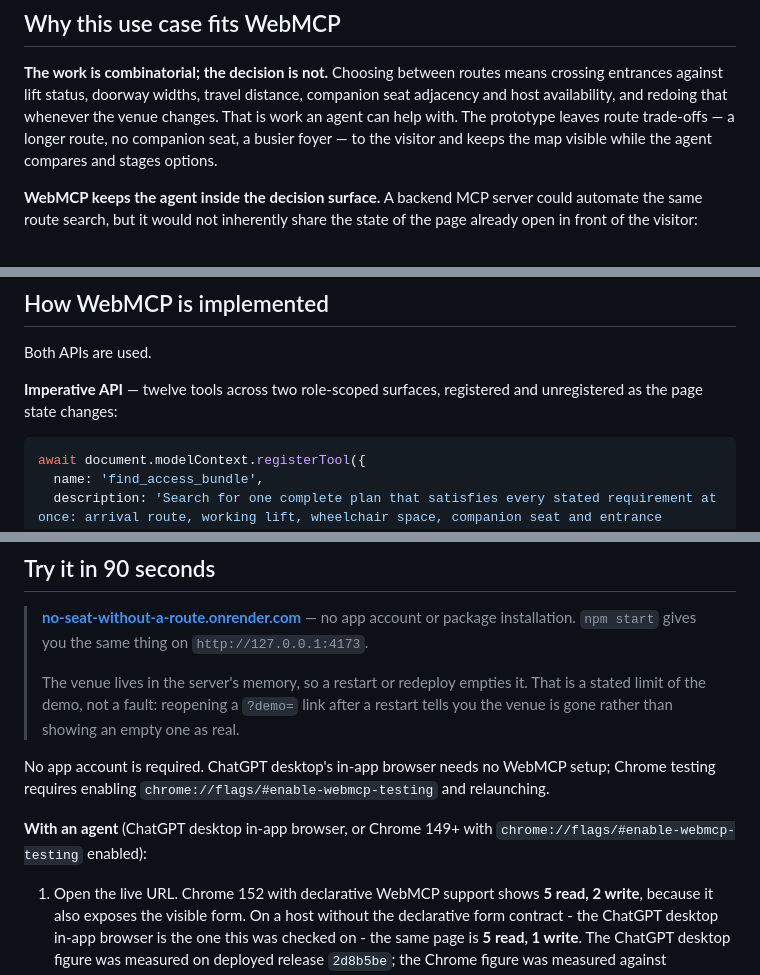
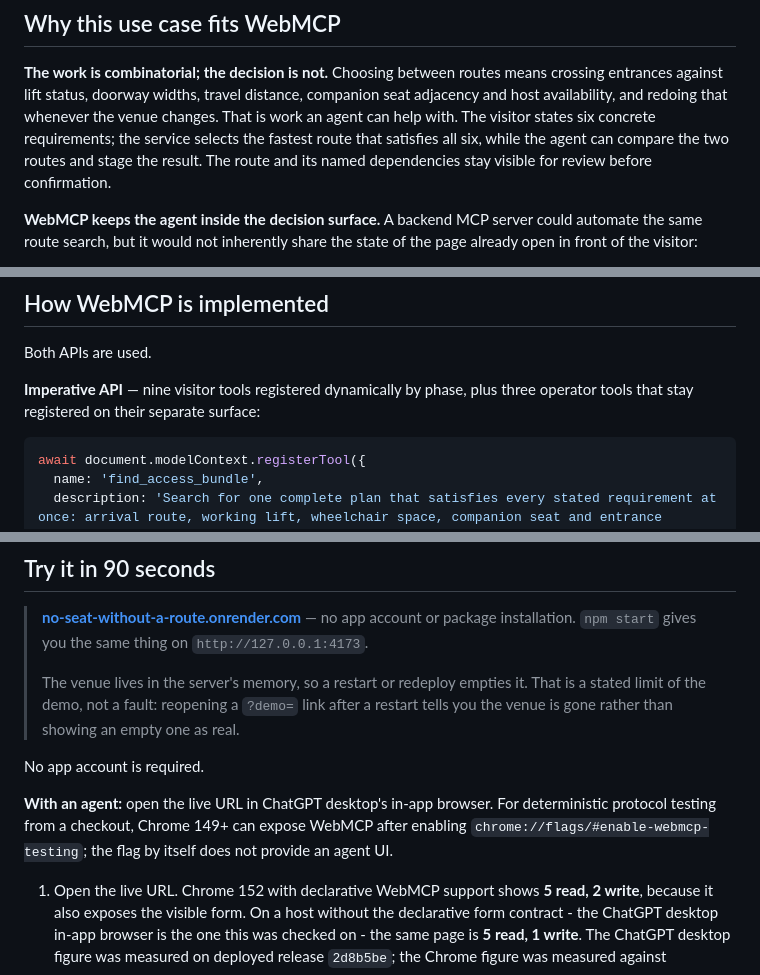
Before and after one commit to brandejsjosef/no-seat-without-route-webmcp-hackathon, a Markdown page: README.md, 3 parts joined by grey strips. Rendered like a GitHub page.

Commit message:
Clarify route choice and Chrome test scope

````diff
--- a/README.md
+++ b/README.md
@@ -55,9 +55,10 @@ works fully on its own; WebMCP is added on top, not in place of it.
 **The work is combinatorial; the decision is not.** Choosing between routes means
 crossing entrances against lift status, doorway widths, travel distance, companion
 seat adjacency and host availability, and redoing that whenever the venue changes.
-That is work an agent can help with. The prototype leaves route trade-offs — a
-longer route, no companion seat, a busier foyer — to the visitor and keeps the map
-visible while the agent compares and stages options.
+That is work an agent can help with. The visitor states six concrete requirements;
+the service selects the fastest route that satisfies all six, while the agent can
+compare the two routes and stage the result. The route and its named dependencies
+stay visible for review before confirmation.
 
 **WebMCP keeps the agent inside the decision surface.** A backend MCP server could
 automate the same route search, but it would not inherently share the state of the
@@ -108,8 +109,8 @@ route rule to report and correctly returns an empty list.
 
 Both APIs are used.
 
-**Imperative API** — twelve tools across two role-scoped surfaces, registered and
-unregistered as the page state changes:
+**Imperative API** — nine visitor tools registered dynamically by phase, plus
+three operator tools that stay registered on their separate surface:
 
 ```js
 await document.modelContext.registerTool({
@@ -256,12 +257,12 @@ interpretation of Chrome's approximate 1.5K guidance.
 > after a restart tells you the venue is gone rather than showing an empty one
 > as real.
 
-No app account is required. ChatGPT desktop's in-app browser needs no WebMCP setup;
-Chrome testing requires enabling `chrome://flags/#enable-webmcp-testing` and
-relaunching.
+No app account is required.
 
-**With an agent** (ChatGPT desktop in-app browser, or Chrome 149+ with
-`chrome://flags/#enable-webmcp-testing` enabled):
+**With an agent:** open the live URL in ChatGPT desktop's in-app browser. For
+deterministic protocol testing from a checkout, Chrome 149+ can expose WebMCP after
+enabling `chrome://flags/#enable-webmcp-testing`; the flag by itself does not
+provide an agent UI.
 
 1. Open the live URL. Chrome 152 with declarative WebMCP support shows
    **5 read, 2 write**, because it also exposes the visible form. On a host
````
